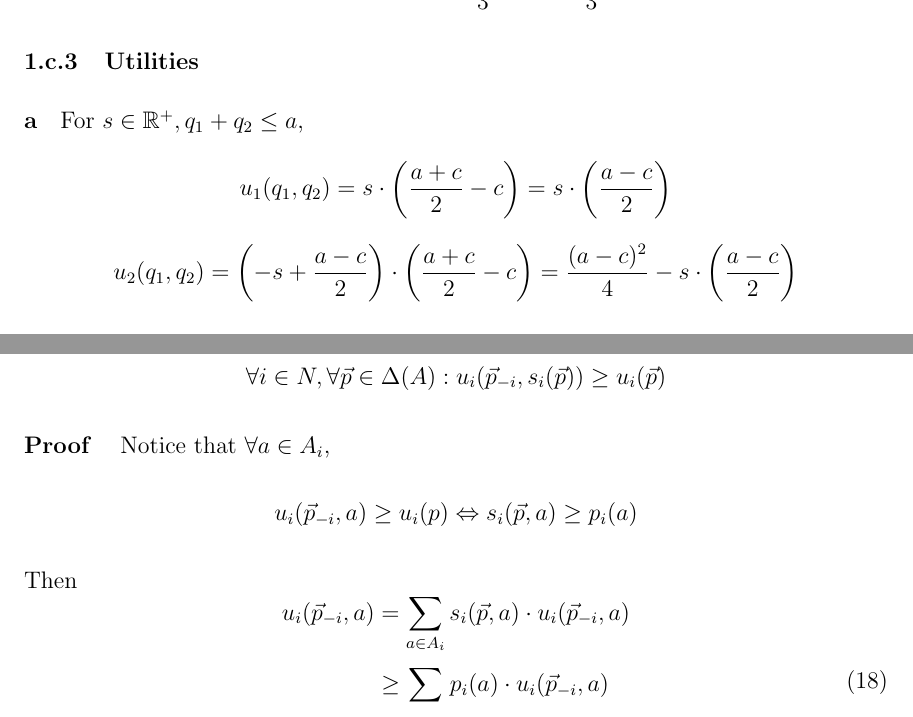
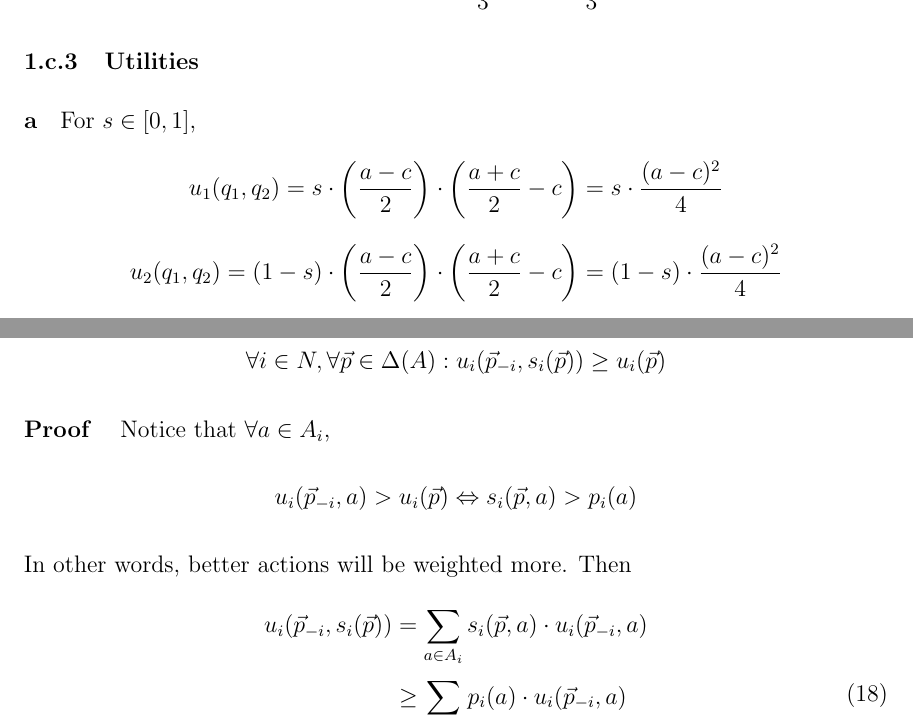
Before and after one commit to nus-wira/cs4261, a LaTeX problem sheet (Assignment_2_A0149286R.tex): two parts of pages 4 and 13 of 13, joined at a grey line, cut so that both start at the same text. Compiled offline with pdfLaTeX.

Commit message:
[A2] Correct A2

```diff
--- a/Assignment_2_A0149286R.tex
+++ b/Assignment_2_A0149286R.tex
@@ -107,12 +107,13 @@ The Nash equilibrium is
 
 \subsubsection{Utilities}
 \paragraph{a}
-For $s\in\mathbb{R}^+, q_1+q_2 \leq a$,
-\[u_1(q_1,q_2)=s\cdot\left(\frac{a+c}{2}-c\right)
-=s\cdot\left(\frac{a-c}{2}\right)\]
+For $s\in[0,1]$,
+\[u_1(q_1,q_2)
+=s\cdot\left(\frac{a-c}{2}\right)\cdot\left(\frac{a+c}{2}-c\right)
+=s\cdot\frac{(a-c)^2}{4}\]
 \[u_2(q_1,q_2)
-=\left(-s+\frac{a-c}{2}\right)\cdot\left(\frac{a+c}{2}-c\right)
-=\frac{(a-c)^2}{4}-s\cdot\left(\frac{a-c}{2}\right)\]
+=(1-s)\cdot\left(\frac{a-c}{2}\right)\cdot\left(\frac{a+c}{2}-c\right)
+=(1-s)\cdot\frac{(a-c)^2}{4}\]
 
 \paragraph{b}
 \[u_1(q_1,q_2)=\left(\frac{a-c}{3}\right)\cdot\left(\frac{a+2c}{3}-c\right)
@@ -375,12 +378,12 @@ By Brouwer's Fixed Point Thoerem,
 \end{lemma}
 \begin{proof}
     Notice that $\forall a\in A_i$,
-    \[u_i(\vec{p}_{-i},a)\geq u_i(p) \Leftrightarrow
-    s_i(\vec{p},a) \geq p_i(a)\]
-    Then
+    \[u_i(\vec{p}_{-i},a) > u_i(\vec{p}) \Leftrightarrow
+    s_i(\vec{p},a) > p_i(a)\]
+    In other words, better actions will be weighted more. Then
     \begin{equation}
     \begin{aligned}
-    u_i(\vec{p}_{-i},a)
+    u_i(\vec{p}_{-i},s_i(\vec{p}))
     &= \sum_{a\in A_i} s_i(\vec{p},a)\cdot u_i(\vec{p}_{-i},a)\\
     &\geq \sum_{a\in A_i} p_i(a)\cdot u_i(\vec{p}_{-i},a)\\
     &= u_i(\vec{p})
```
Also changed, not shown: Assignment_2_A0149286R.tex (2 more changed lines).
